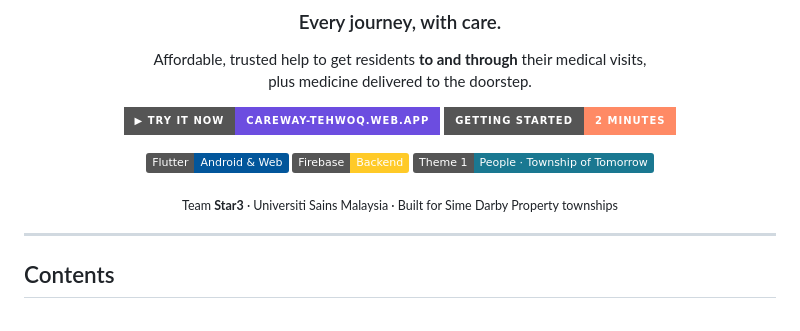
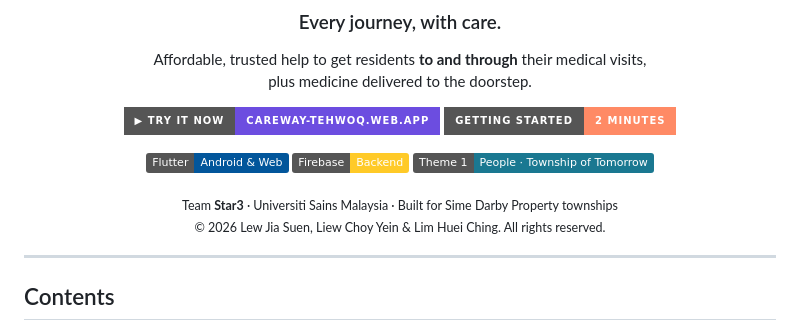
Before and after one commit to Yein123/careway, a Markdown page: README.md, the part around the change. Drawn GitHub-style; badges without logos.

Commit message:
docs: add team copyright line to the README

```diff
--- a/README.md
+++ b/README.md
@@ -20,7 +20,8 @@ plus medicine delivered to the doorstep.
 ![Firebase](https://img.shields.io/badge/Firebase-Backend-FFCA28?logo=firebase&logoColor=black)
 ![Theme](https://img.shields.io/badge/Theme_1-People_·_Township_of_Tomorrow-1A7891)
 
-<sub>Team <b>Star3</b> · Universiti Sains Malaysia · Built for Sime Darby Property townships</sub>
+<sub>Team <b>Star3</b> · Universiti Sains Malaysia · Built for Sime Darby Property townships</sub><br />
+<sub>© 2026 Lew Jia Suen, Liew Choy Yein & Lim Huei Ching. All rights reserved.</sub>
 
 </div>
 
```
